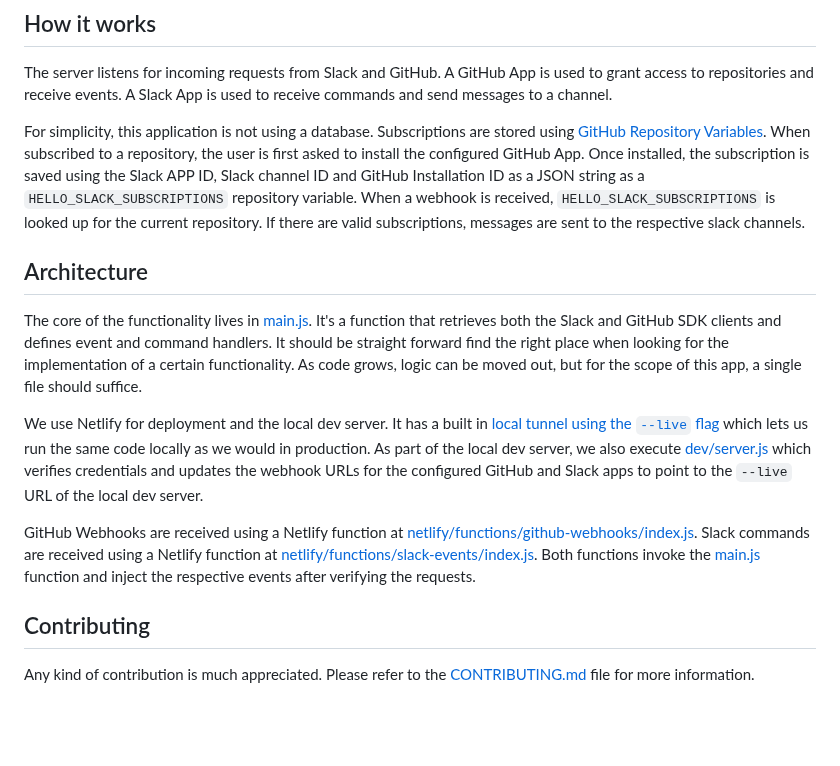
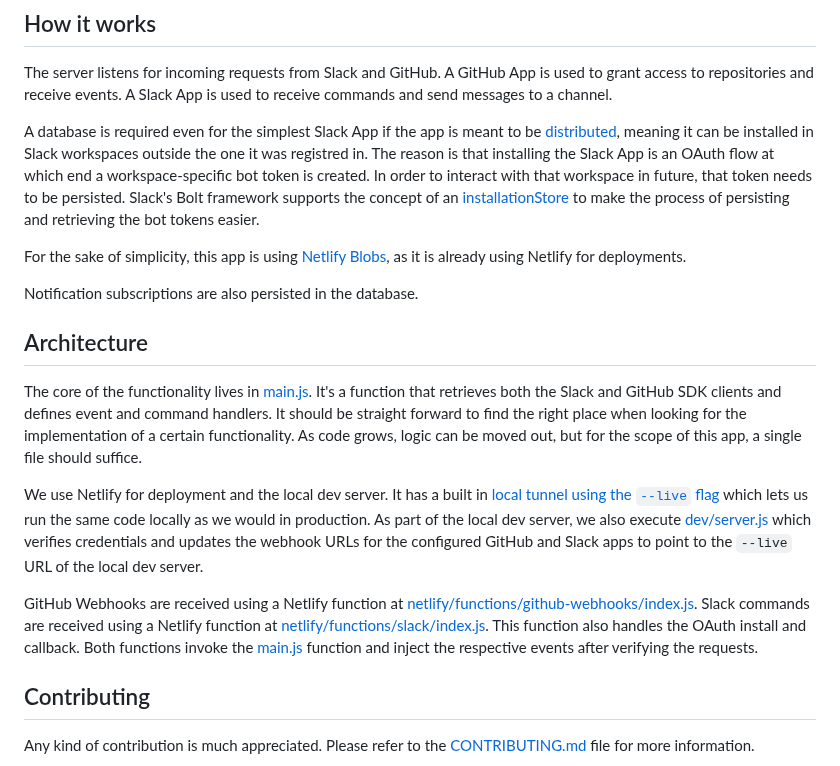
Before and after one commit to gr2m/github-app-slack-demo, a Markdown page: README.md, the part around the change. Drawn GitHub-style; blank space fills up the shorter version.

Commit message:
docs(README): update to latest changes

```diff
--- a/README.md
+++ b/README.md
@@ -20,15 +20,19 @@ Did you extend or change the functionality and want to share it with others? Add
 
 The server listens for incoming requests from Slack and GitHub. A GitHub App is used to grant access to repositories and receive events. A Slack App is used to receive commands and send messages to a channel.
 
-For simplicity, this application is not using a database. Subscriptions are stored using [GitHub Repository Variables](https://docs.github.com/en/actions/learn-github-actions/variables). When subscribed to a repository, the user is first asked to install the configured GitHub App. Once installed, the subscription is saved using the Slack APP ID, Slack channel ID and GitHub Installation ID as a JSON string as a `HELLO_SLACK_SUBSCRIPTIONS` repository variable. When a webhook is received, `HELLO_SLACK_SUBSCRIPTIONS` is looked up for the current repository. If there are valid subscriptions, messages are sent to the respective slack channels.
+A database is required even for the simplest Slack App if the app is meant to be [distributed](https://api.slack.com/distribution), meaning it can be installed in Slack workspaces outside the one it was registred in. The reason is that installing the Slack App is an OAuth flow at which end a workspace-specific bot token is created. In order to interact with that workspace in future, that token needs to be persisted. Slack's Bolt framework supports the concept of an [installationStore](https://tools.slack.dev/node-slack-sdk/reference/oauth/interfaces/InstallationStore/) to make the process of persisting and retrieving the bot tokens easier.
+
+For the sake of simplicity, this app is using [Netlify Blobs](https://docs.netlify.com/blobs/overview/), as it is already using Netlify for deployments.
+
+Notification subscriptions are also persisted in the database.
 
 ## Architecture
 
-The core of the functionality lives in [main.js](main.js). It's a function that retrieves both the Slack and GitHub SDK clients and defines event and command handlers. It should be straight forward find the right place when looking for the implementation of a certain functionality. As code grows, logic can be moved out, but for the scope of this app, a single file should suffice.
+The core of the functionality lives in [main.js](main.js). It's a function that retrieves both the Slack and GitHub SDK clients and defines event and command handlers. It should be straight forward to find the right place when looking for the implementation of a certain functionality. As code grows, logic can be moved out, but for the scope of this app, a single file should suffice.
 
 We use Netlify for deployment and the local dev server. It has a built in [local tunnel using the `--live` flag](https://docs.netlify.com/cli/local-development/#share-a-live-development-server) which lets us run the same code locally as we would in production. As part of the local dev server, we also execute [dev/server.js](dev/server.js) which verifies credentials and updates the webhook URLs for the configured GitHub and Slack apps to point to the `--live` URL of the local dev server.
 
-GitHub Webhooks are received using a Netlify function at [netlify/functions/github-webhooks/index.js](netlify/functions/github-webhooks/index.js). Slack commands are received using a Netlify function at [netlify/functions/slack-events/index.js](netlify/functions/slack-events/index.js). Both functions invoke the [main.js](main.js) function and inject the respective events after verifying the requests.
+GitHub Webhooks are received using a Netlify function at [netlify/functions/github-webhooks/index.js](netlify/functions/github-webhooks/index.js). Slack commands are received using a Netlify function at [netlify/functions/slack/index.js](netlify/functions/slack/index.js). This function also handles the OAuth install and callback. Both functions invoke the [main.js](main.js) function and inject the respective events after verifying the requests.
 
 ## Contributing
 
```
